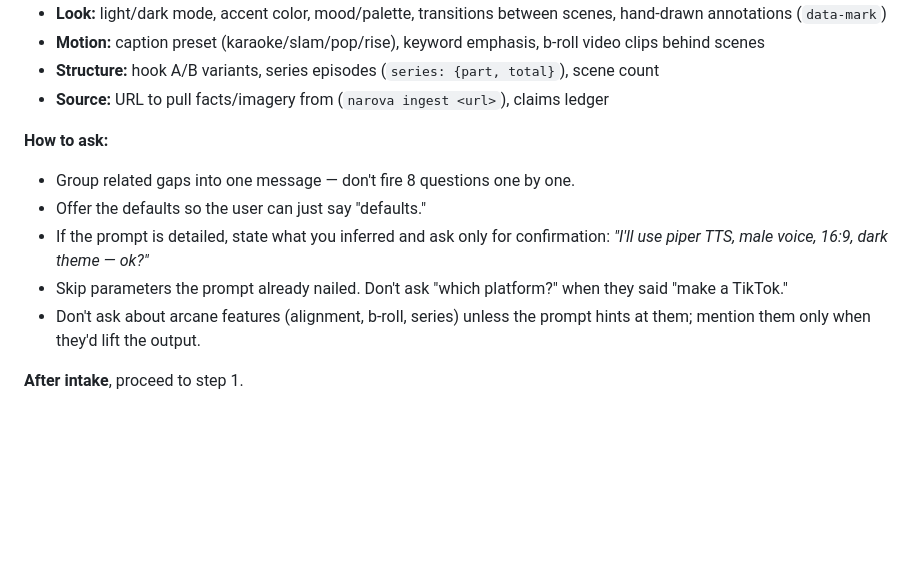
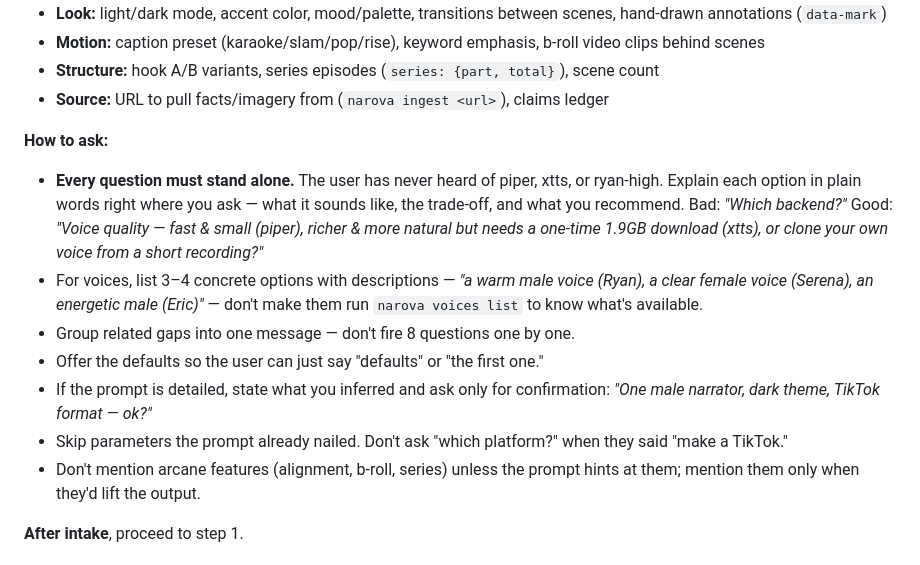
Before and after one commit to ammar-hasan/narova, a Markdown page: skills/narova/SKILL.md, the part around the change. Drawn GitHub-style; blank space fills up the shorter version.

Commit message:
fix(skill): intake questions must be self-explanatory to a first-time user
Added rule: every question stands alone. No jargon without inline
explanation. Voice options listed with descriptions ('warm male voice')
not bare IDs ('ryan-high'). User should never need to run a command
or read docs to understand a question.

194 tests pass.

```diff
--- a/skills/narova/SKILL.md
+++ b/skills/narova/SKILL.md
@@ -65,13 +65,22 @@ If the parameter doesn't matter for this particular video, skip it.
 - **Source:** URL to pull facts/imagery from (`narova ingest <url>`), claims ledger
 
 **How to ask:**
+- **Every question must stand alone.** The user has never heard of piper,
+  xtts, or ryan-high. Explain each option in plain words right where you
+  ask — what it sounds like, the trade-off, and what you recommend.
+  Bad: *"Which backend?"* Good: *"Voice quality — fast & small (piper),
+  richer & more natural but needs a one-time 1.9GB download (xtts), or
+  clone your own voice from a short recording?"*
+- For voices, list 3–4 concrete options with descriptions — *"a warm male
+  voice (Ryan), a clear female voice (Serena), an energetic male (Eric)"* —
+  don't make them run `narova voices list` to know what's available.
 - Group related gaps into one message — don't fire 8 questions one by one.
-- Offer the defaults so the user can just say "defaults."
+- Offer the defaults so the user can just say "defaults" or "the first one."
 - If the prompt is detailed, state what you inferred and ask only for
-  confirmation: *"I'll use piper TTS, male voice, 16:9, dark theme — ok?"*
+  confirmation: *"One male narrator, dark theme, TikTok format — ok?"*
 - Skip parameters the prompt already nailed. Don't ask "which platform?"
   when they said "make a TikTok."
-- Don't ask about arcane features (alignment, b‑roll, series) unless the
+- Don't mention arcane features (alignment, b‑roll, series) unless the
   prompt hints at them; mention them only when they'd lift the output.
 
 **After intake**, proceed to step 1.
```
